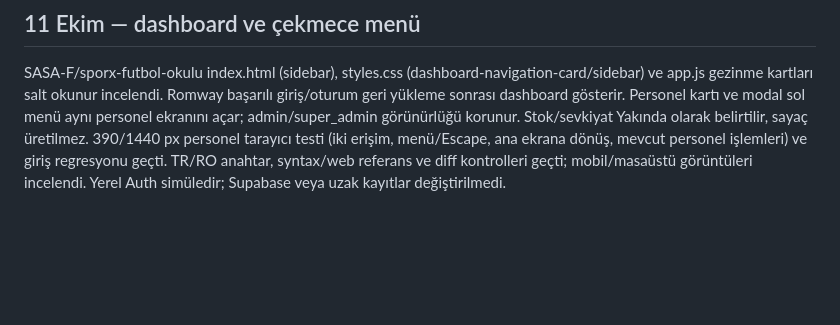
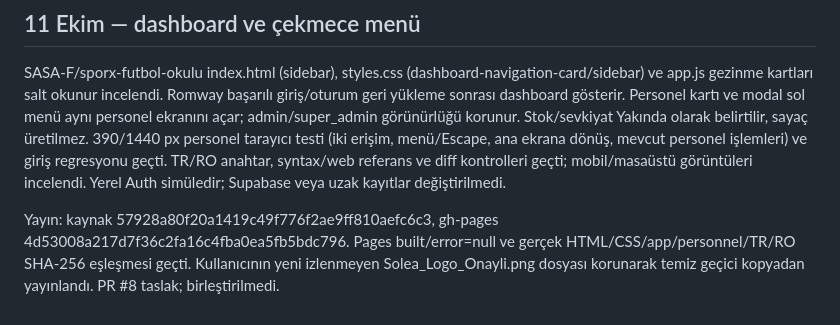
Before and after one commit to Vetmaster/romway, a Markdown page: docs/INCELEME.md, the part around the change. Drawn GitHub-style; blank space fills up the shorter version.

```diff
--- a/docs/INCELEME.md
+++ b/docs/INCELEME.md
@@ -106,3 +106,5 @@ Yayın doğrulandı: kaynak 0fce9bebd5e6b420506deb95a390e6e7389cc00e, gh-pages 0
 ## 11 Ekim — dashboard ve çekmece menü
 
 SASA-F/sporx-futbol-okulu index.html (sidebar), styles.css (dashboard-navigation-card/sidebar) ve app.js gezinme kartları salt okunur incelendi. Romway başarılı giriş/oturum geri yükleme sonrası dashboard gösterir. Personel kartı ve modal sol menü aynı personel ekranını açar; admin/super_admin görünürlüğü korunur. Stok/sevkiyat Yakında olarak belirtilir, sayaç üretilmez. 390/1440 px personel tarayıcı testi (iki erişim, menü/Escape, ana ekrana dönüş, mevcut personel işlemleri) ve giriş regresyonu geçti. TR/RO anahtar, syntax/web referans ve diff kontrolleri geçti; mobil/masaüstü görüntüleri incelendi. Yerel Auth simüledir; Supabase veya uzak kayıtlar değiştirilmedi.
+
+Yayın: kaynak 57928a80f20a1419c49f776f2ae9ff810aefc6c3, gh-pages 4d53008a217d7f36c2fa16c4fba0ea5fb5bdc796. Pages built/error=null ve gerçek HTML/CSS/app/personnel/TR/RO SHA-256 eşleşmesi geçti. Kullanıcının yeni izlenmeyen Solea_Logo_Onayli.png dosyası korunarak temiz geçici kopyadan yayınlandı. PR #8 taslak; birleştirilmedi.
```
Also changed, not shown: docs/TODO.md (+1 -0 lines).
